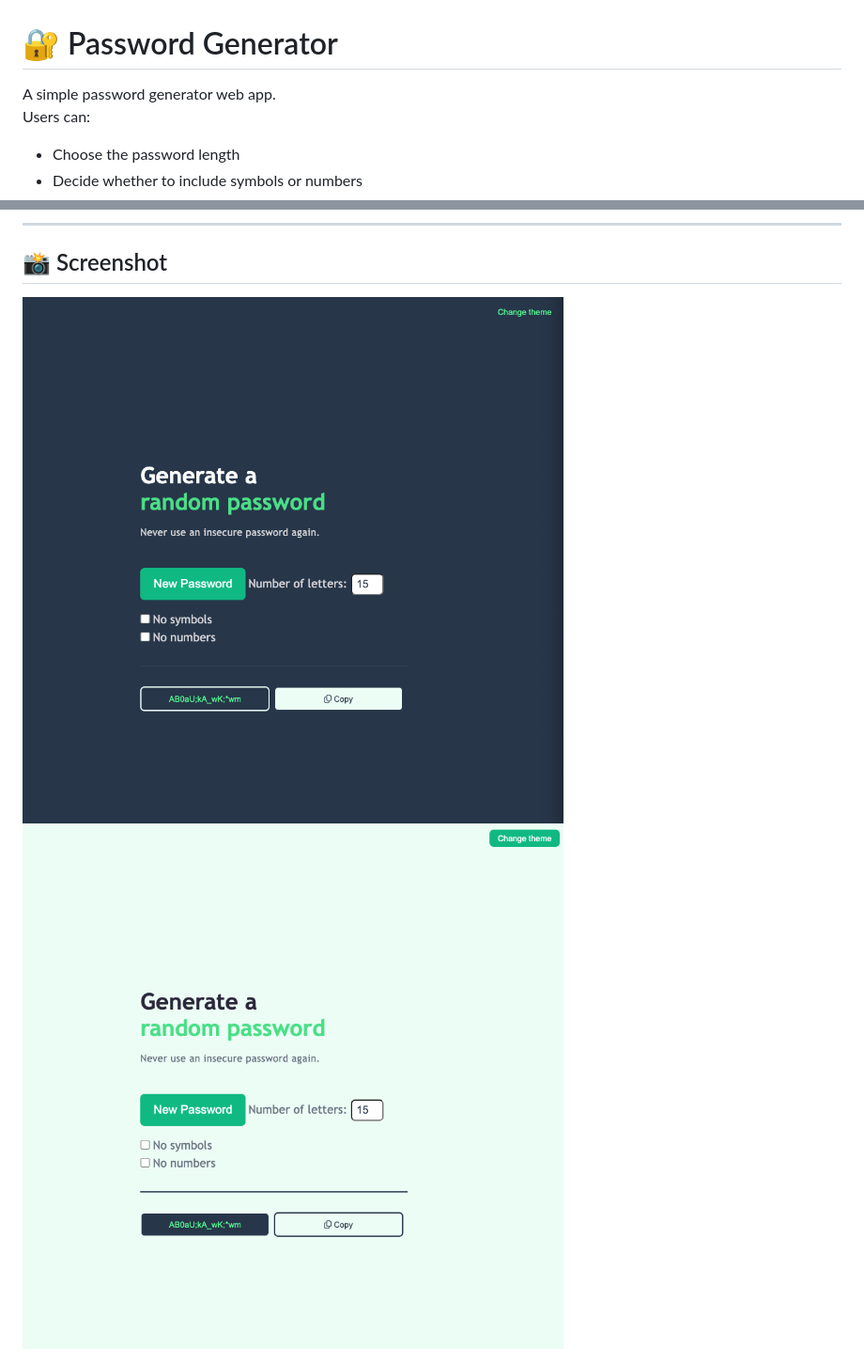
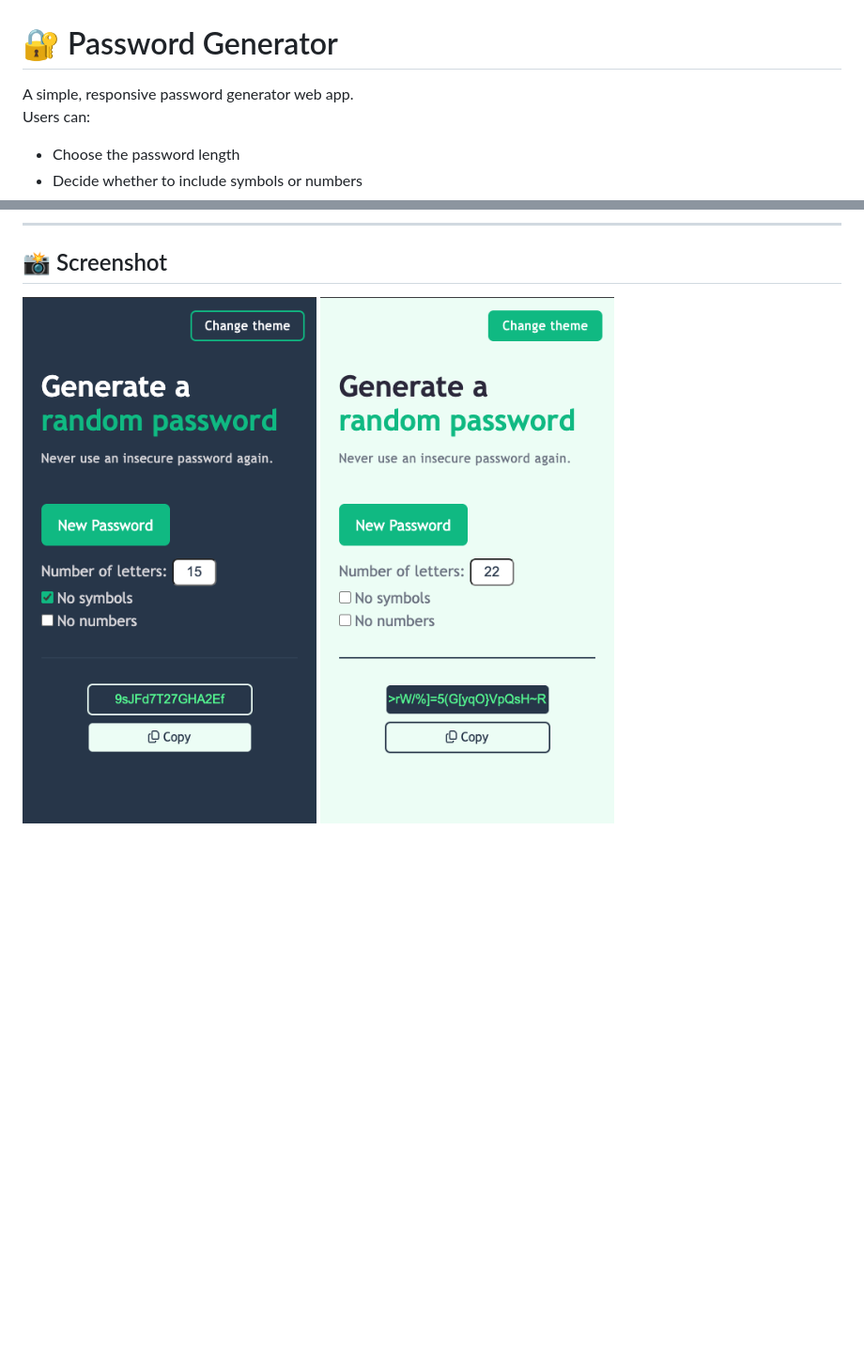
Before and after one commit to anamarijadraskovic/password_generator_solo_project, a Markdown page: README.md, 2 parts joined by grey strips. Shown: that part at 94% size. GitHub-like rendering; pictures changed too: images/generator_dark.png, images/generator_light.png; blank space fills up the shorter version.

```diff
--- a/README.md
+++ b/README.md
@@ -1,6 +1,6 @@
 # 🔐 Password Generator
 
-A simple password generator web app.
+A simple, responsive password generator web app.
 Users can:
 - Choose the password length
 - Decide whether to include symbols or numbers
```
